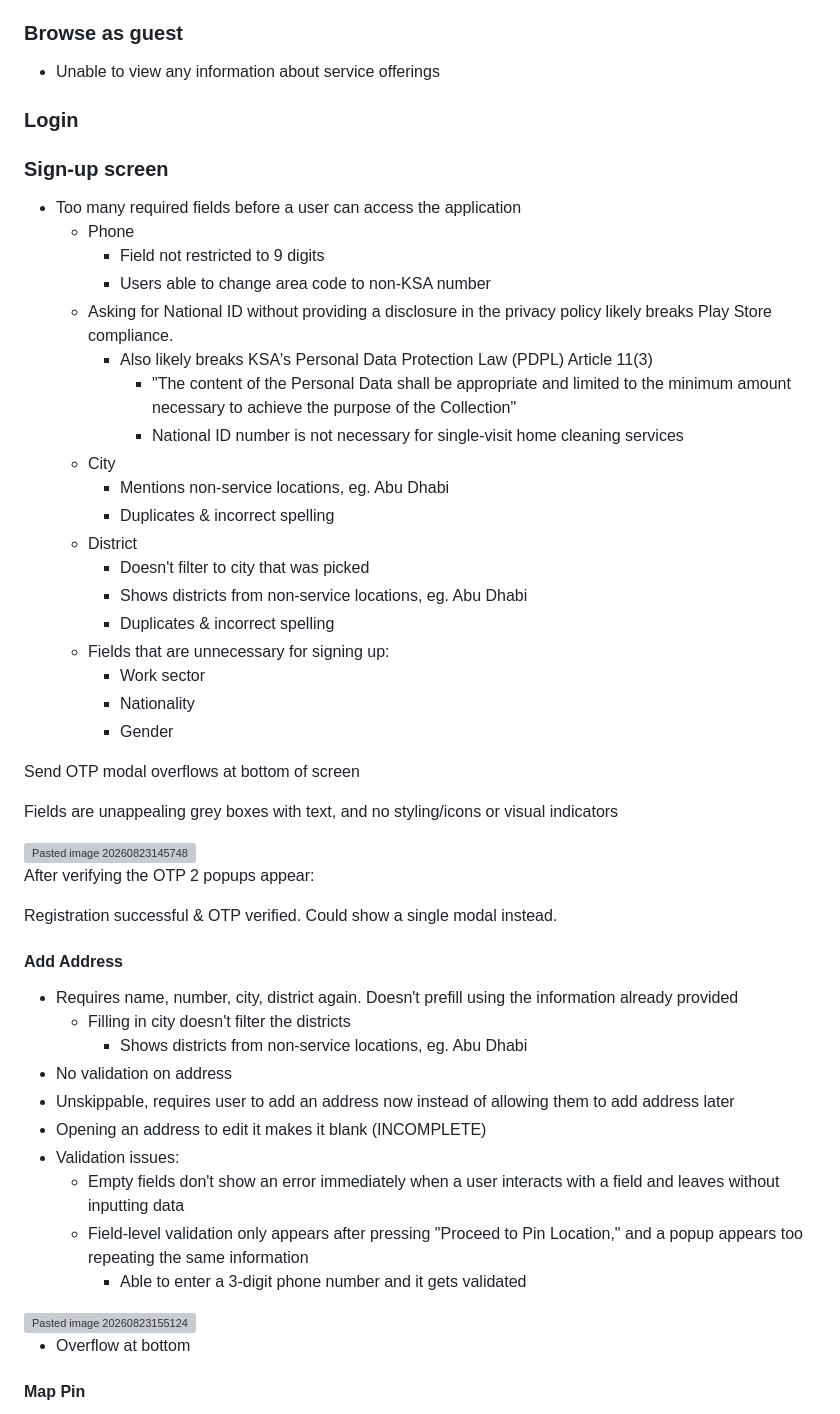
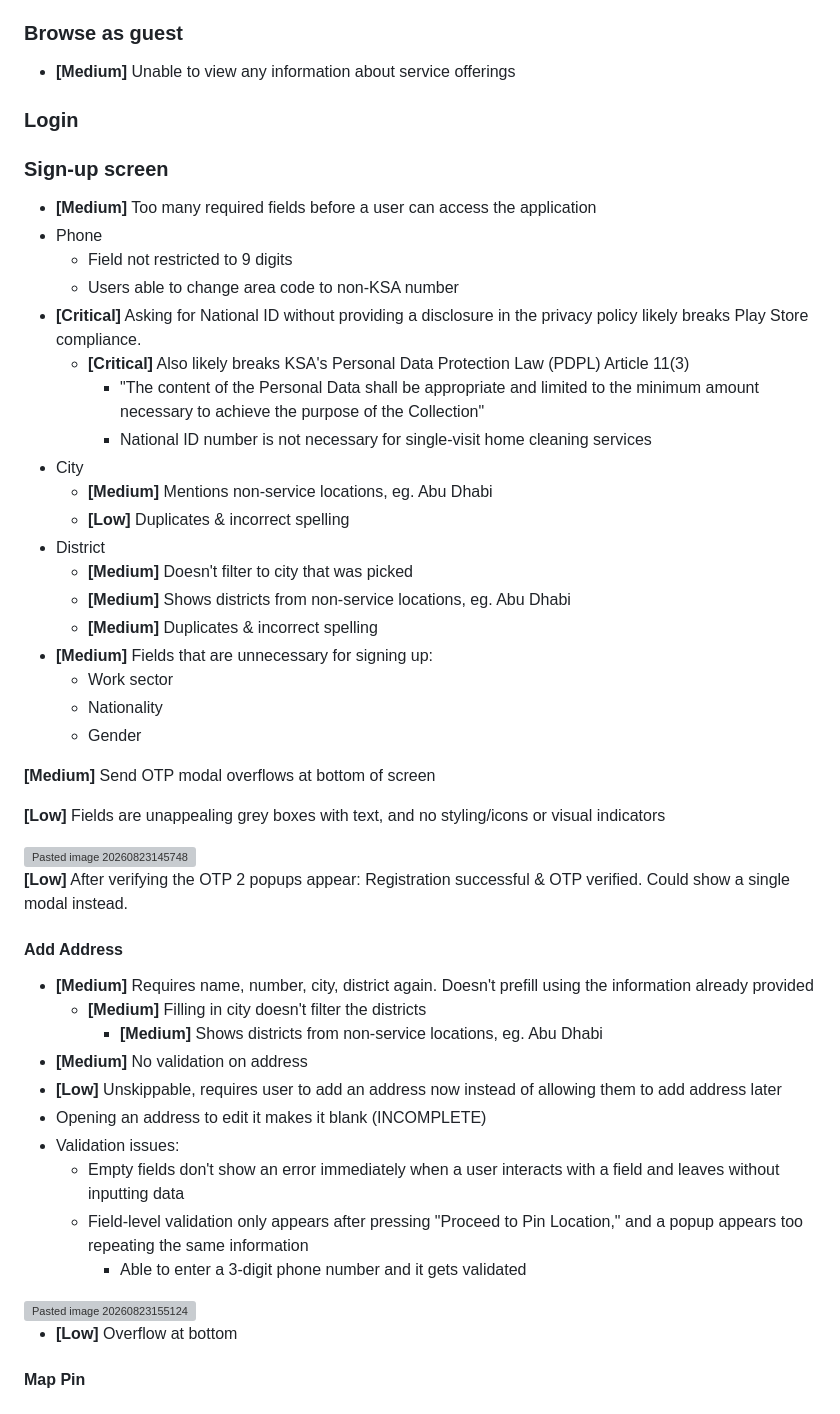
Before and after one commit to nbukhari1996/nbukhari1996.github.io, a Markdown page: Hader.md, the part around the change. Rendered like a GitHub page; grey boxes are pictures that could not be loaded.

```diff
--- a/Hader.md
+++ b/Hader.md
@@ -17,47 +17,45 @@ One UI version: 8.0
 - **[Medium]** Missing language setting early on. Users who speak only Arabic will have to go through the full registration + address + navigating to language settings flows in English
 
 ### Browse as guest
-- Unable to view any information about service offerings
+- **[Medium]** Unable to view any information about service offerings
 
 ### Login
 
 ### Sign-up screen
-- Too many required fields before a user can access the application
-	- Phone
-		- Field not restricted to 9 digits
-		- Users able to change area code to non-KSA number
-	- Asking for National ID without providing a disclosure in the privacy policy likely breaks Play Store compliance.
-		- Also likely breaks KSA's Personal Data Protection Law (PDPL) Article 11(3)
-			- "The content of the Personal Data shall be appropriate and limited to the minimum amount necessary to achieve the purpose of the Collection"
-			- National ID number is not necessary for single-visit home cleaning services
-	- City
-		- Mentions non-service locations, eg. Abu Dhabi
-		- Duplicates & incorrect spelling
-	- District
-		- Doesn't filter to city that was picked
-		- Shows districts from non-service locations, eg. Abu Dhabi
-		- Duplicates & incorrect spelling
-	- Fields that are unnecessary for signing up:
-		- Work sector
-		- Nationality
-		- Gender
+- **[Medium]** Too many required fields before a user can access the application
+- Phone
+	- Field not restricted to 9 digits
+	- Users able to change area code to non-KSA number
+- **[Critical]** Asking for National ID without providing a disclosure in the privacy policy likely breaks Play Store compliance.
+	- **[Critical]** Also likely breaks KSA's Personal Data Protection Law (PDPL) Article 11(3)
+		- "The content of the Personal Data shall be appropriate and limited to the minimum amount necessary to achieve the purpose of the Collection"
+		- National ID number is not necessary for single-visit home cleaning services
+- City
+	- **[Medium]** Mentions non-service locations, eg. Abu Dhabi
+	- **[Low]** Duplicates & incorrect spelling
+- District
+	- **[Medium]** Doesn't filter to city that was picked
+	- **[Medium]** Shows districts from non-service locations, eg. Abu Dhabi
+	- **[Medium]** Duplicates & incorrect spelling
+- **[Medium]** Fields that are unnecessary for signing up:
+	- Work sector
+	- Nationality
+	- Gender
 
-Send OTP modal overflows at bottom of screen
+**[Medium]** Send OTP modal overflows at bottom of screen
 
-Fields are unappealing grey boxes with text, and no styling/icons or visual indicators
+**[Low]** Fields are unappealing grey boxes with text, and no styling/icons or visual indicators
 
 <img width="348" height="773" alt="Pasted image 20260823145748" src="https://github.com/user-attachments/assets/390316cb-4785-417a-8701-d48401b3b066" />
 
-After verifying the OTP 2 popups appear:
-
-Registration successful & OTP verified. Could show a single modal instead.
+**[Low]** After verifying the OTP 2 popups appear: Registration successful & OTP verified. Could show a single modal instead.
 
 #### Add Address
-- Requires name, number, city, district again. Doesn't prefill using the information already provided
-	- Filling in city doesn't filter the districts
-		- Shows districts from non-service locations, eg. Abu Dhabi
-- No validation on address
-- Unskippable, requires user to add an address now instead of allowing them to add address later
+- **[Medium]** Requires name, number, city, district again. Doesn't prefill using the information already provided
+	- **[Medium]** Filling in city doesn't filter the districts
+		- **[Medium]** Shows districts from non-service locations, eg. Abu Dhabi
+- **[Medium]** No validation on address
+- **[Low]** Unskippable, requires user to add an address now instead of allowing them to add address later
 - Opening an address to edit it makes it blank (INCOMPLETE)
 - Validation issues:
 	- Empty fields don't show an error immediately when a user interacts with a field and leaves without inputting data
@@ -66,7 +64,7 @@ Registration successful & OTP verified. Could show a single modal instead.
 
 <img width="348" height="773" alt="Pasted image 20260823155124" src="https://github.com/user-attachments/assets/8e2b733f-5e41-46d5-8cb6-b57667432166" />
 
-- Overflow at bottom
+- **[Low]** Overflow at bottom
 #### Map Pin
 - Shows a polygon on the map. Different from what most users would expect, which is being able to pin a location and retrieve their full address eg. Noon or HungerStation
 - Asks for city and district again
```
